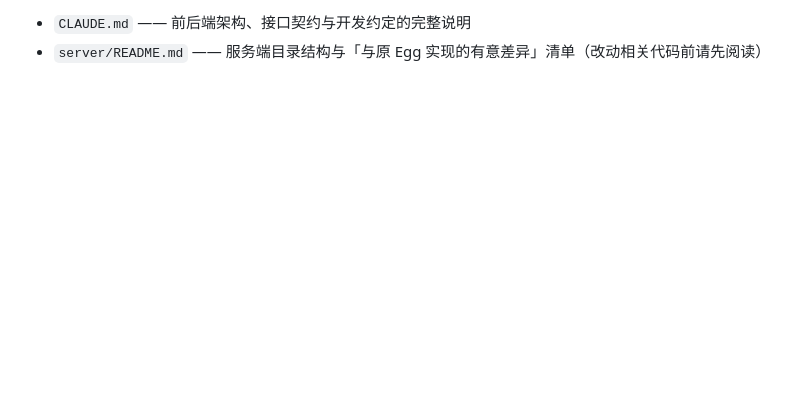
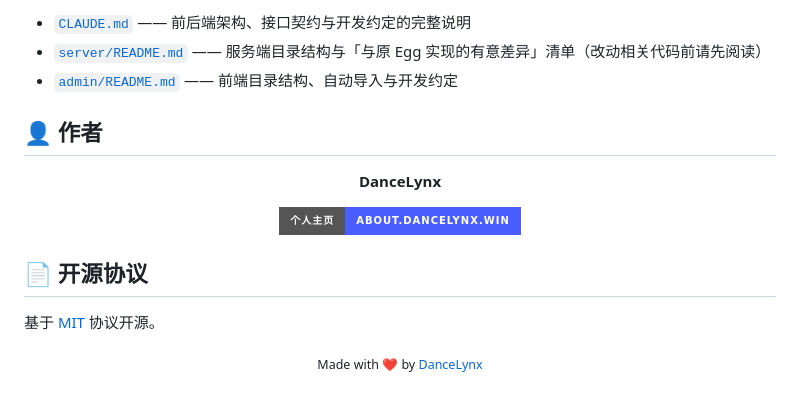
Before and after one commit to xgs-lynx/lm-admin, a Markdown page: README.md, the part around one of its changes. Rendered like a GitHub page; badges without logos; blank space fills up the shorter version.

```diff
--- a/README.md
+++ b/README.md
@@ -127,3 +171,24 @@ npm run build
 
-- `CLAUDE.md` —— 前后端架构、接口契约与开发约定的完整说明
-- `server/README.md` —— 服务端目录结构与「与原 Egg 实现的有意差异」清单（改动相关代码前请先阅读）
+- [`CLAUDE.md`](CLAUDE.md) —— 前后端架构、接口契约与开发约定的完整说明
+- [`server/README.md`](server/README.md) —— 服务端目录结构与「与原 Egg 实现的有意差异」清单（改动相关代码前请先阅读）
+- [`admin/README.md`](admin/README.md) —— 前端目录结构、自动导入与开发约定
+
+## 👤 作者
+
+<div align="center">
+
+**DanceLynx**
+
+[![个人主页](https://img.shields.io/badge/个人主页-about.dancelynx.win-4A5DFF?style=for-the-badge&logo=aboutdotme&logoColor=white)](https://about.dancelynx.win/)
+
+</div>
+
+## 📄 开源协议
+
+基于 [MIT](https://opensource.org/licenses/MIT) 协议开源。
+
+<div align="center">
+
+<sub>Made with ❤️ by <a href="https://about.dancelynx.win/">DanceLynx</a></sub>
+
+</div>
```
Also changed, not shown: other parts of README.md (+85 -41 lines), README.en.md (added, +195 -0 lines).
